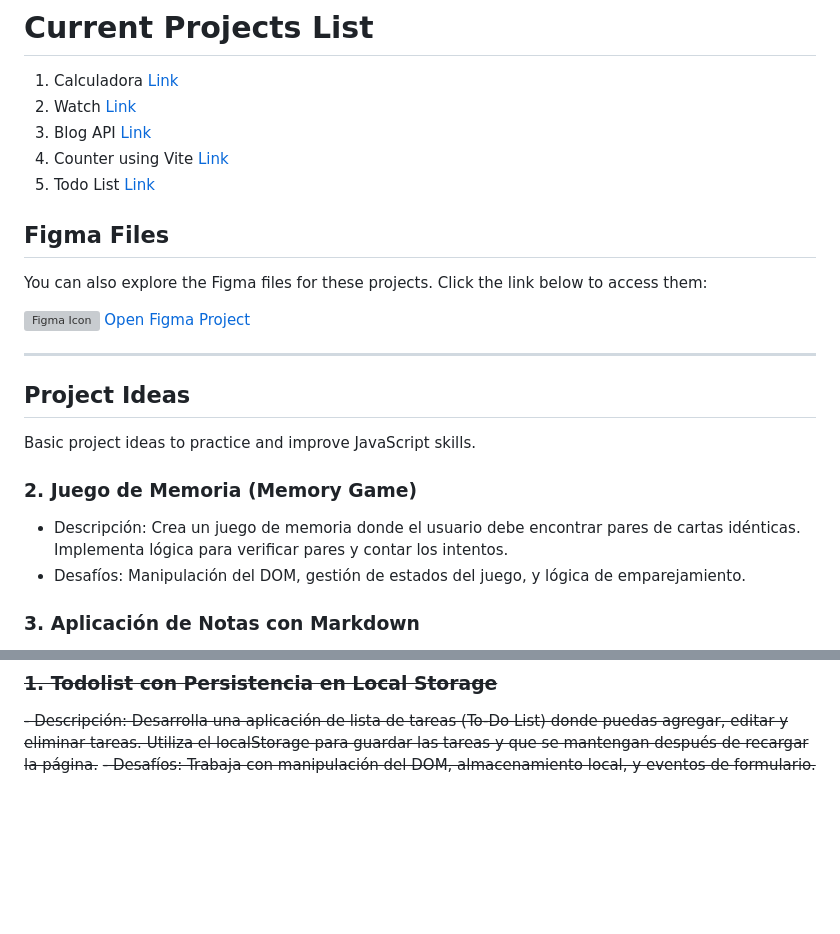
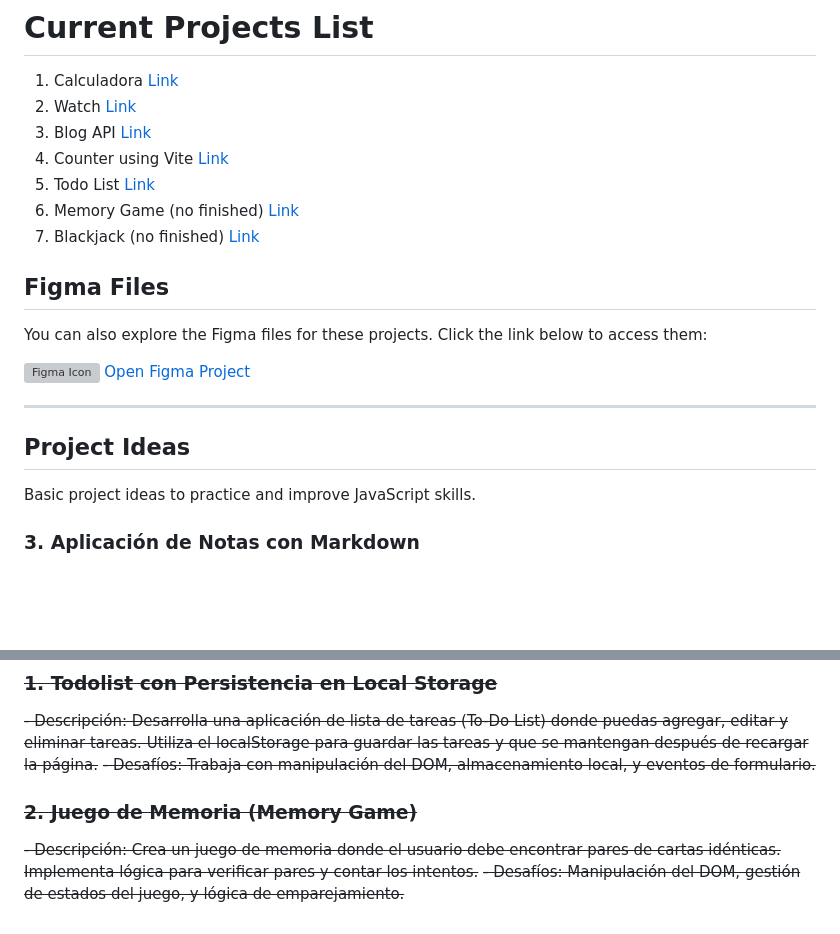
Before and after one commit to SrCarlosAlonso/learning-javascript-projects, a Markdown page: README.md, 2 parts joined by grey strips. GitHub-like rendering; blank space fills up the shorter version; grey boxes are pictures that could not be loaded.

```diff
--- a/README.md
+++ b/README.md
@@ -5,6 +5,8 @@
 3. Blog API [Link](03-blog-API)
 4. Counter using Vite [Link](04-counter-vite)
 5. Todo List [Link](05-todolist)
+6. Memory Game (no finished) [Link](06-memory-game)
+6. Blackjack (no finished) [Link](07-blackjack)
 
 ## Figma Files
 
@@ -16,11 +18,6 @@ You can also explore the Figma files for these projects. Click the link below to
 
 ## Project Ideas
 Basic project ideas to practice and improve JavaScript skills.
-
-### 2. Juego de Memoria (Memory Game)
-
-- Descripción: Crea un juego de memoria donde el usuario debe encontrar pares de cartas idénticas. Implementa lógica para verificar pares y contar los intentos.
-- Desafíos: Manipulación del DOM, gestión de estados del juego, y lógica de emparejamiento.
 
 ### 3. Aplicación de Notas con Markdown
 
@@ -56,3 +53,8 @@ Basic project ideas to practice and improve JavaScript skills.
 
 ~~- Descripción: Desarrolla una aplicación de lista de tareas (To-Do List) donde puedas agregar, editar y eliminar tareas. Utiliza el localStorage para guardar las tareas y que se mantengan después de recargar la página.~~
 ~~- Desafíos: Trabaja con manipulación del DOM, almacenamiento local, y eventos de formulario.~~
+
+### ~~2. Juego de Memoria (Memory Game)~~
+
+~~- Descripción: Crea un juego de memoria donde el usuario debe encontrar pares de cartas idénticas. Implementa lógica para verificar pares y contar los intentos.~~
+~~- Desafíos: Manipulación del DOM, gestión de estados del juego, y lógica de emparejamiento.~~
```
